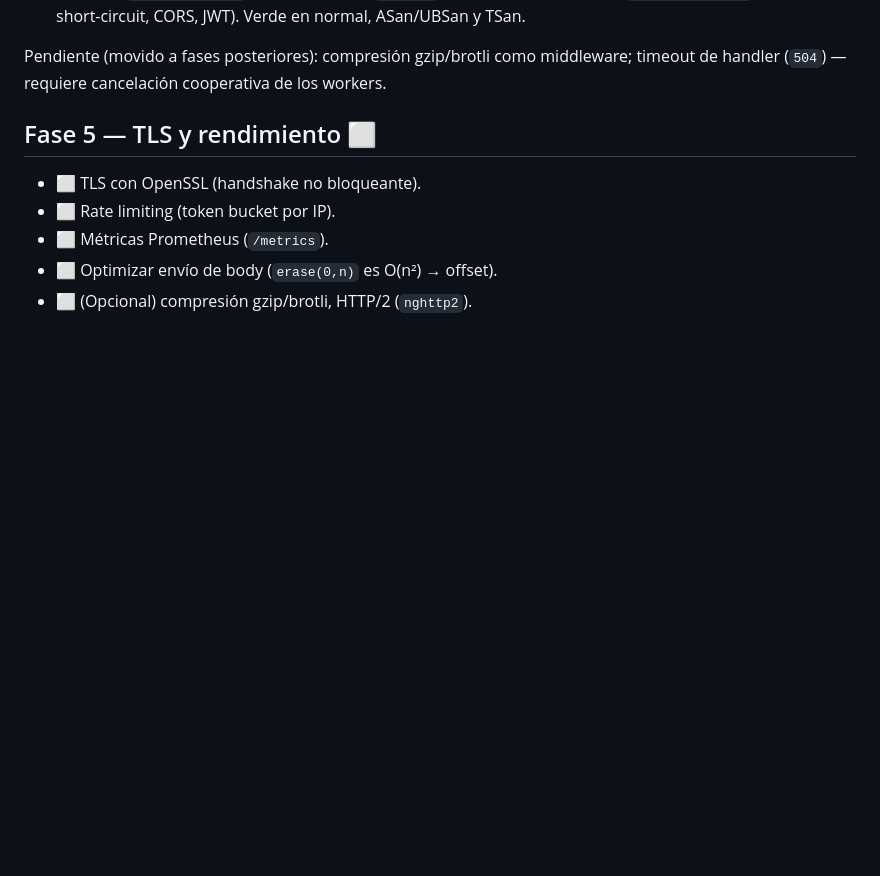
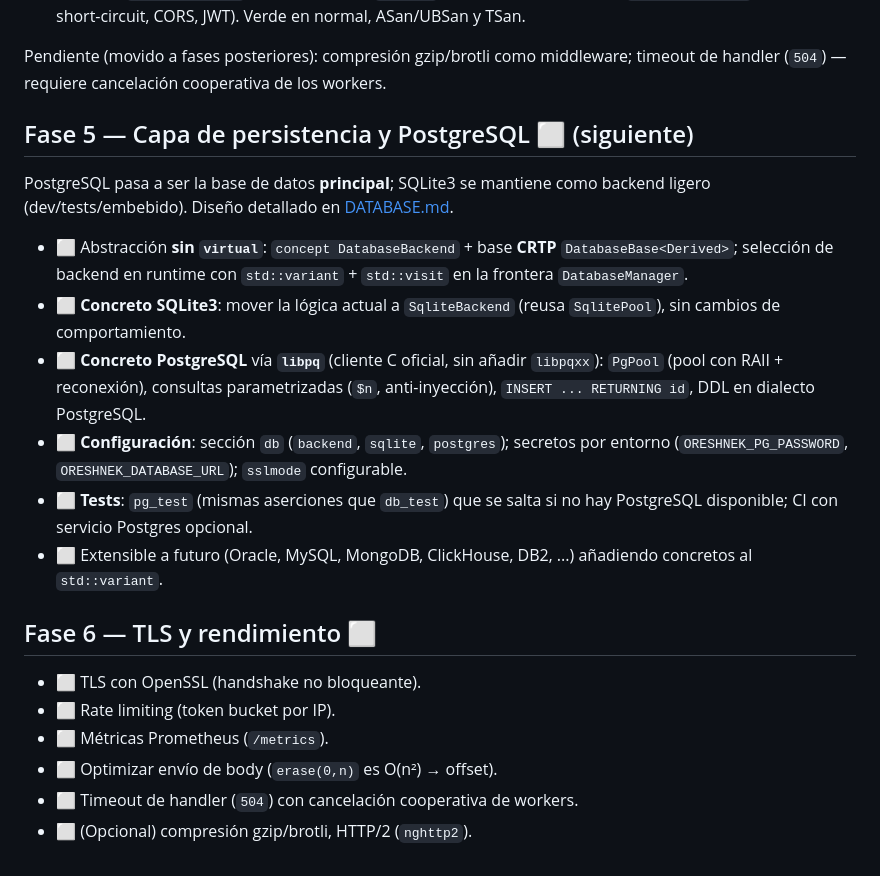
Before and after one commit to coder-pe/oreshnek, a Markdown page: docs/ROADMAP.md, the part around the change. Rendered like a GitHub page; blank space fills up the shorter version.

```diff
--- a/docs/ROADMAP.md
+++ b/docs/ROADMAP.md
@@ -93,10 +93,32 @@ Nota: el cuerpo de la petición aún se almacena completo en el buffer de lectur
 Pendiente (movido a fases posteriores): compresión gzip/brotli como middleware;
 timeout de handler (`504`) — requiere cancelación cooperativa de los workers.
 
-## Fase 5 — TLS y rendimiento ⬜
+## Fase 5 — Capa de persistencia y PostgreSQL ⬜ (siguiente)
+
+PostgreSQL pasa a ser la base de datos **principal**; SQLite3 se mantiene como
+backend ligero (dev/tests/embebido). Diseño detallado en
+[DATABASE.md](DATABASE.md).
+
+- ⬜ Abstracción **sin `virtual`**: `concept DatabaseBackend` + base **CRTP**
+  `DatabaseBase<Derived>`; selección de backend en runtime con `std::variant` +
+  `std::visit` en la frontera `DatabaseManager`.
+- ⬜ **Concreto SQLite3**: mover la lógica actual a `SqliteBackend` (reusa
+  `SqlitePool`), sin cambios de comportamiento.
+- ⬜ **Concreto PostgreSQL** vía **`libpq`** (cliente C oficial, sin añadir
+  `libpqxx`): `PgPool` (pool con RAII + reconexión), consultas parametrizadas
+  (`$n`, anti-inyección), `INSERT ... RETURNING id`, DDL en dialecto PostgreSQL.
+- ⬜ **Configuración**: sección `db` (`backend`, `sqlite`, `postgres`); secretos por
+  entorno (`ORESHNEK_PG_PASSWORD`, `ORESHNEK_DATABASE_URL`); `sslmode` configurable.
+- ⬜ **Tests**: `pg_test` (mismas aserciones que `db_test`) que se salta si no hay
+  PostgreSQL disponible; CI con servicio Postgres opcional.
+- ⬜ Extensible a futuro (Oracle, MySQL, MongoDB, ClickHouse, DB2, ...) añadiendo
+  concretos al `std::variant`.
+
+## Fase 6 — TLS y rendimiento ⬜
 
 - ⬜ TLS con OpenSSL (handshake no bloqueante).
 - ⬜ Rate limiting (token bucket por IP).
 - ⬜ Métricas Prometheus (`/metrics`).
 - ⬜ Optimizar envío de body (`erase(0,n)` es O(n²) → offset).
+- ⬜ Timeout de handler (`504`) con cancelación cooperativa de workers.
 - ⬜ (Opcional) compresión gzip/brotli, HTTP/2 (`nghttp2`).
```
Also changed, not shown: docs/ARCHITECTURE.md (+5 -0 lines), docs/DATABASE.md (added, +202 -0 lines).
